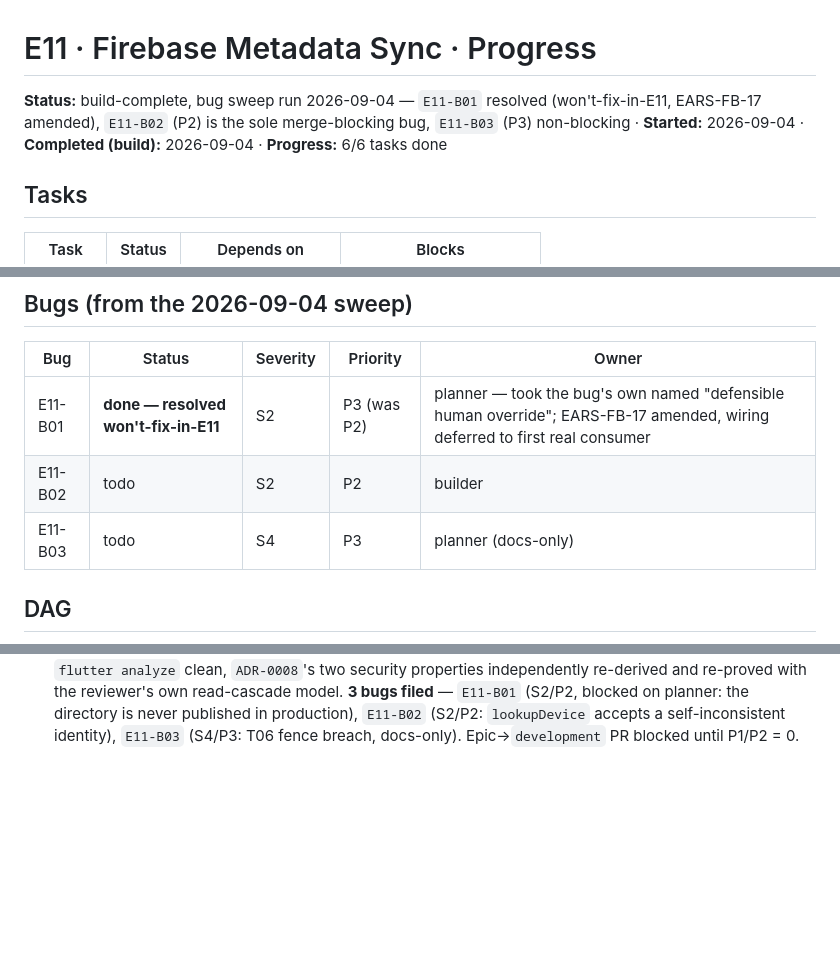
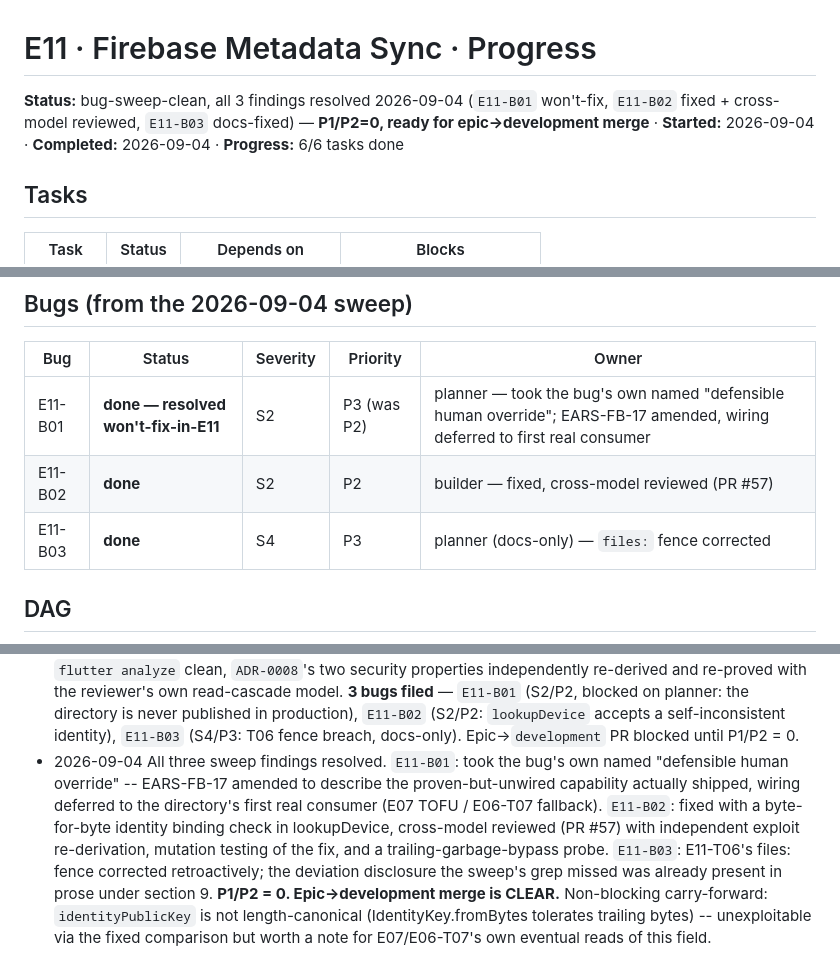
Before and after one commit to SHAJED99/nexora, a Markdown page: epics/E11-firebase-sync/tracker.md, 3 parts joined by grey strips. Drawn GitHub-style; blank space fills up the shorter version.

Commit message:
docs(E11): B02 merged/reviewed, epic bug sweep fully clean (P1/P2=0) -- ready for epic->development merge

```diff
--- a/epics/E11-firebase-sync/tracker.md
+++ b/epics/E11-firebase-sync/tracker.md
@@ -1,6 +1,6 @@
 # E11 · Firebase Metadata Sync · Progress
 
-**Status:** build-complete, bug sweep run 2026-09-04 — `E11-B01` resolved (won't-fix-in-E11, EARS-FB-17 amended), `E11-B02` (P2) is the sole merge-blocking bug, `E11-B03` (P3) non-blocking · **Started:** 2026-09-04 · **Completed (build):** 2026-09-04 · **Progress:** 6/6 tasks done
+**Status:** bug-sweep-clean, all 3 findings resolved 2026-09-04 (`E11-B01` won't-fix, `E11-B02` fixed + cross-model reviewed, `E11-B03` docs-fixed) — **P1/P2=0, ready for epic→development merge** · **Started:** 2026-09-04 · **Completed:** 2026-09-04 · **Progress:** 6/6 tasks done
 
 ## Tasks
 
@@ -18,8 +18,8 @@
 | Bug | Status | Severity | Priority | Owner |
 |---|---|---|---|---|
 | E11-B01 | **done — resolved won't-fix-in-E11** | S2 | P3 (was P2) | planner — took the bug's own named "defensible human override"; EARS-FB-17 amended, wiring deferred to first real consumer |
-| E11-B02 | todo | S2 | P2 | builder |
-| E11-B03 | todo | S4 | P3 | planner (docs-only) |
+| E11-B02 | **done** | S2 | P2 | builder — fixed, cross-model reviewed (PR #57) |
+| E11-B03 | **done** | S4 | P3 | planner (docs-only) — `files:` fence corrected |
 
 ## DAG
 
@@ -217,3 +217,17 @@ is BLOCKED on that one bug alone.**
   `E11-B02` (S2/P2: `lookupDevice` accepts a self-inconsistent identity),
   `E11-B03` (S4/P3: T06 fence breach, docs-only). Epic→`development` PR
   blocked until P1/P2 = 0.
+- 2026-09-04 All three sweep findings resolved. `E11-B01`: took the bug's
+  own named "defensible human override" -- EARS-FB-17 amended to describe
+  the proven-but-unwired capability actually shipped, wiring deferred to
+  the directory's first real consumer (E07 TOFU / E06-T07 fallback).
+  `E11-B02`: fixed with a byte-for-byte identity binding check in
+  lookupDevice, cross-model reviewed (PR #57) with independent exploit
+  re-derivation, mutation testing of the fix, and a trailing-garbage-bypass
+  probe. `E11-B03`: E11-T06's files: fence corrected retroactively; the
+  deviation disclosure the sweep's grep missed was already present in
+  prose under section 9. **P1/P2 = 0. Epic->development merge is CLEAR.**
+  Non-blocking carry-forward: `identityPublicKey` is not length-canonical
+  (IdentityKey.fromBytes tolerates trailing bytes) -- unexploitable via the
+  fixed comparison but worth a note for E07/E06-T07's own eventual reads
+  of this field.
```
Also changed, not shown: epics/E11-firebase-sync/epic.md (+18 -8 lines), 1 other file.
